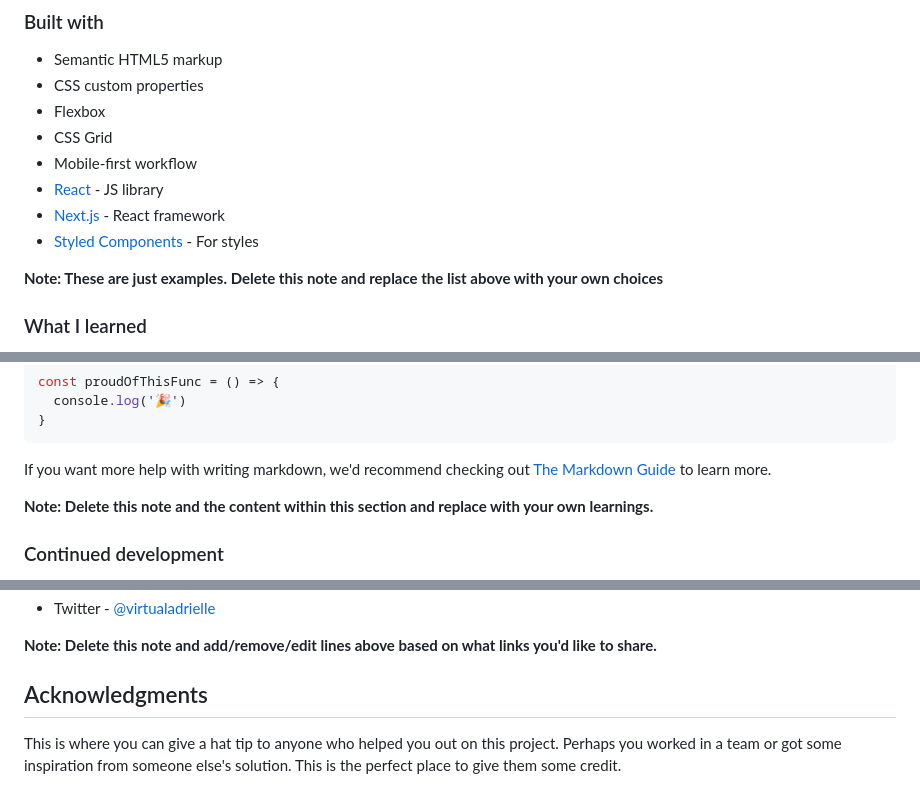
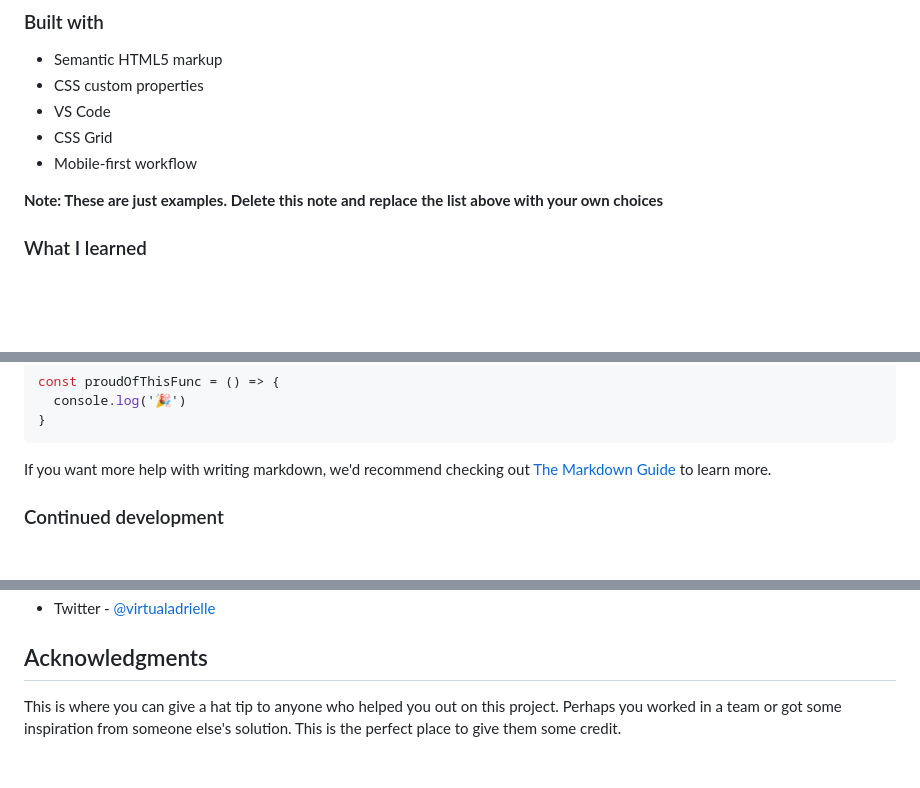
Before and after one commit to AdrielleRivera/Front-Mentor---Adrielle-Rivera, a Markdown page: README.md, 3 parts joined by grey strips. GitHub-like rendering; blank space fills up the shorter version.

```diff
--- a/README.md
+++ b/README.md
@@ -46,12 +46,9 @@ Then crop/optimize/edit your image however you like, add it to your project, and
 
 - Semantic HTML5 markup
 - CSS custom properties
-- Flexbox
+- VS Code
 - CSS Grid
 - Mobile-first workflow
-- [React](https://reactjs.org/) - JS library
-- [Next.js](https://nextjs.org/) - React framework
-- [Styled Components](https://styled-components.com/) - For styles
 
 **Note: These are just examples. Delete this note and replace the list above with your own choices**
 
@@ -77,7 +74,7 @@ const proudOfThisFunc = () => {
 
 If you want more help with writing markdown, we'd recommend checking out [The Markdown Guide](https://www.markdownguide.org/) to learn more.
 
-**Note: Delete this note and the content within this section and replace with your own learnings.**
+
 
 ### Continued development
 
@@ -99,6 +96,5 @@ Use this section to outline areas that you want to continue focusing on in futur
 - Twitter - [@virtualadrielle](https://www.twitter.com/virtualadrielle)
 
-**Note: Delete this note and add/remove/edit lines above based on what links you'd like to share.**
 
 ## Acknowledgments
 
```
Also changed, not shown: other parts of README.md (+1 -1 lines).
